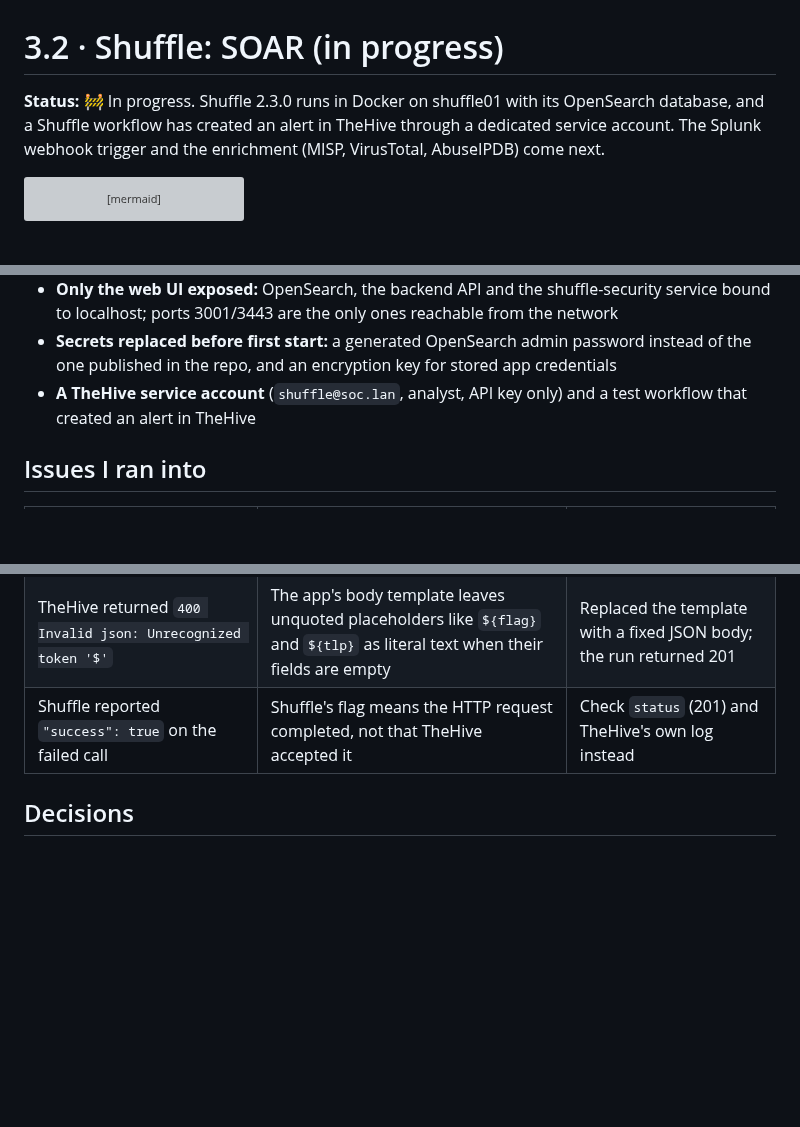
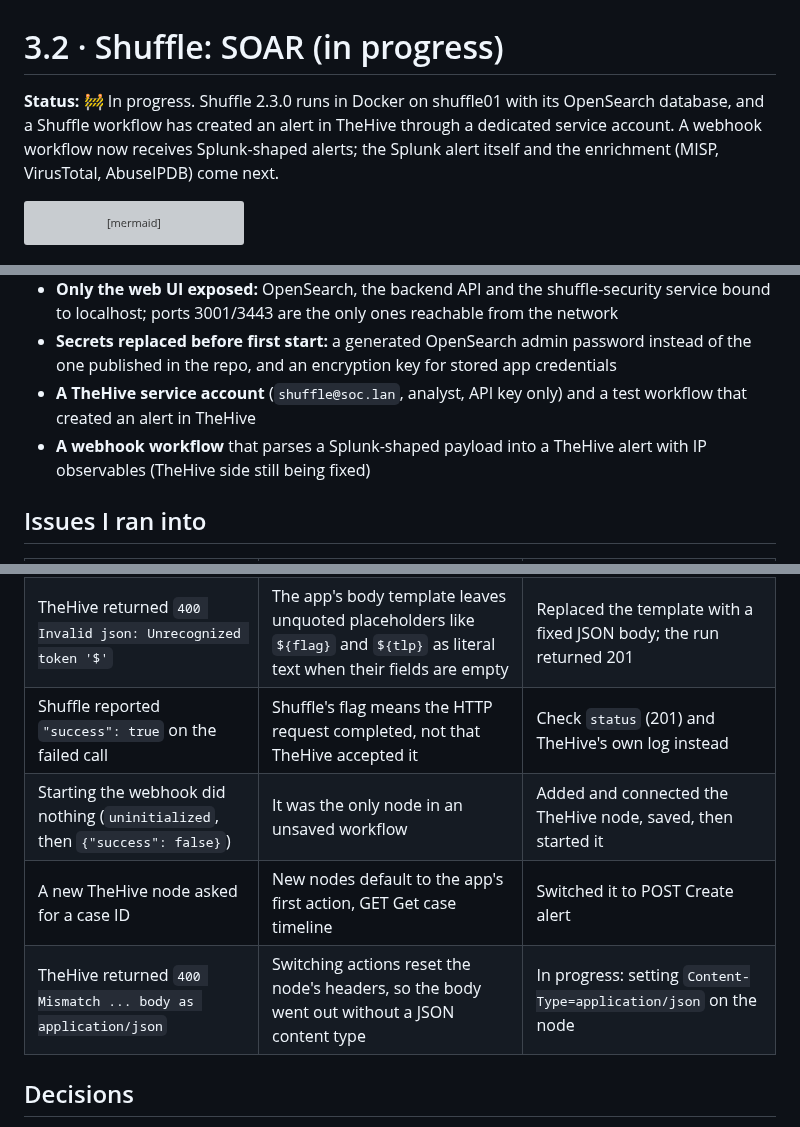
Before and after one commit to caleb57912/SOC-Homelab, a Markdown page: build-log/16-shuffle.md, 3 parts joined by grey strips. GitHub-like rendering; blank space fills up the shorter version; grey boxes are pictures that could not be loaded.

````diff
--- a/build-log/16-shuffle.md
+++ b/build-log/16-shuffle.md
@@ -1,6 +1,6 @@
 # 3.2 · Shuffle: SOAR (in progress)
 
-**Status:** 🚧 In progress. Shuffle 2.3.0 runs in Docker on shuffle01 with its OpenSearch database, and a Shuffle workflow has created an alert in TheHive through a dedicated service account. The Splunk webhook trigger and the enrichment (MISP, VirusTotal, AbuseIPDB) come next.
+**Status:** 🚧 In progress. Shuffle 2.3.0 runs in Docker on shuffle01 with its OpenSearch database, and a Shuffle workflow has created an alert in TheHive through a dedicated service account. A webhook workflow now receives Splunk-shaped alerts; the Splunk alert itself and the enrichment (MISP, VirusTotal, AbuseIPDB) come next.
 
 ```mermaid
 flowchart LR
@@ -16,6 +16,7 @@ flowchart LR
 - **Only the web UI exposed:** OpenSearch, the backend API and the shuffle-security service bound to localhost; ports 3001/3443 are the only ones reachable from the network
 - **Secrets replaced before first start:** a generated OpenSearch admin password instead of the one published in the repo, and an encryption key for stored app credentials
 - **A TheHive service account** (`shuffle@soc.lan`, analyst, API key only) and a test workflow that created an alert in TheHive
+- **A webhook workflow** that parses a Splunk-shaped payload into a TheHive alert with IP observables (TheHive side still being fixed)
 
 ## Issues I ran into
 | Issue | Cause | What I did |
@@ -25,6 +26,9 @@ flowchart LR
 | The first workflow run would never have reached TheHive | New workflows start at a placeholder node that wasn't connected to the TheHive node | Deleted the placeholder so the TheHive node became the start node |
 | TheHive returned `400 Invalid json: Unrecognized token '$'` | The app's body template leaves unquoted placeholders like `${flag}` and `${tlp}` as literal text when their fields are empty | Replaced the template with a fixed JSON body; the run returned 201 |
 | Shuffle reported `"success": true` on the failed call | Shuffle's flag means the HTTP request completed, not that TheHive accepted it | Check `status` (201) and TheHive's own log instead |
+| Starting the webhook did nothing (`uninitialized`, then `{"success": false}`) | It was the only node in an unsaved workflow | Added and connected the TheHive node, saved, then started it |
+| A new TheHive node asked for a case ID | New nodes default to the app's first action, GET Get case timeline | Switched it to POST Create alert |
+| TheHive returned `400 Mismatch ... body as application/json` | Switching actions reset the node's headers, so the body went out without a JSON content type | In progress: setting `Content-Type=application/json` on the node |
 
 ## Decisions
 - **6 GB with a 2 GB OpenSearch heap**, rather than 4 GB with a 1 GB heap or a RAM rebalance first
````
Also changed, not shown: build-log/deep-dives/16-shuffle.md (+71 -4 lines), screenshots/build-log/16-shuffle/07-webhook-uninitialized.png (added), screenshots/build-log/16-shuffle/08-default-action-get-case-timeline.png (added), screenshots/build-log/16-shuffle/09-webhook-running.png (added), screenshots/build-log/16-shuffle/10-webhook-payload-content-type-400.png (added).
